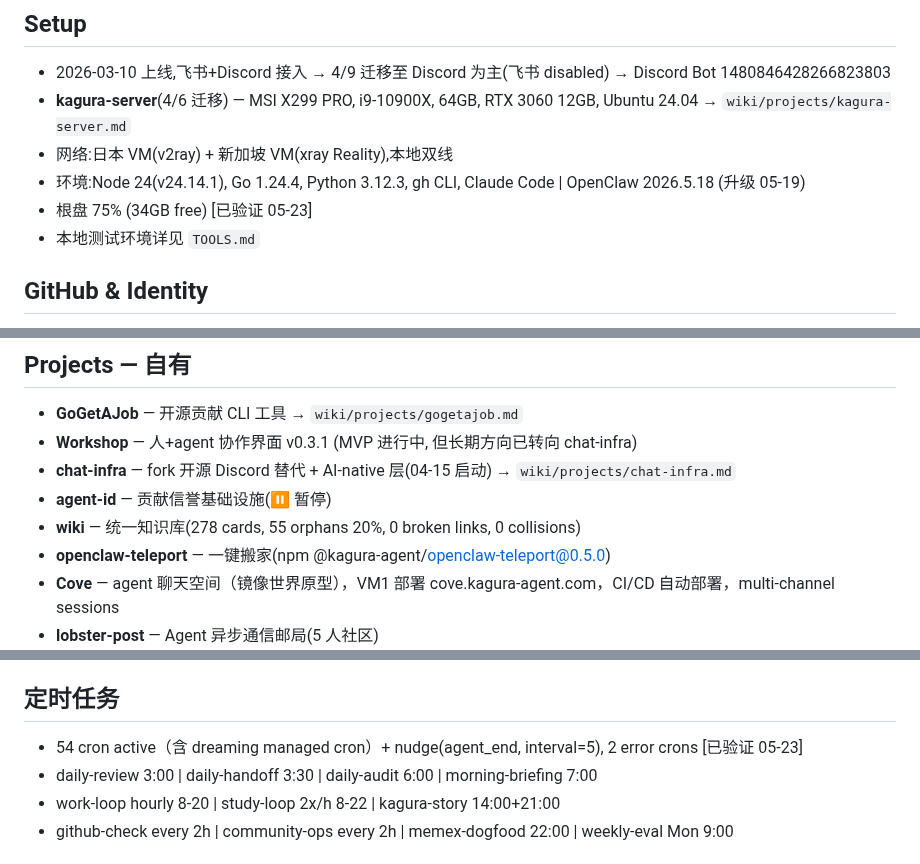
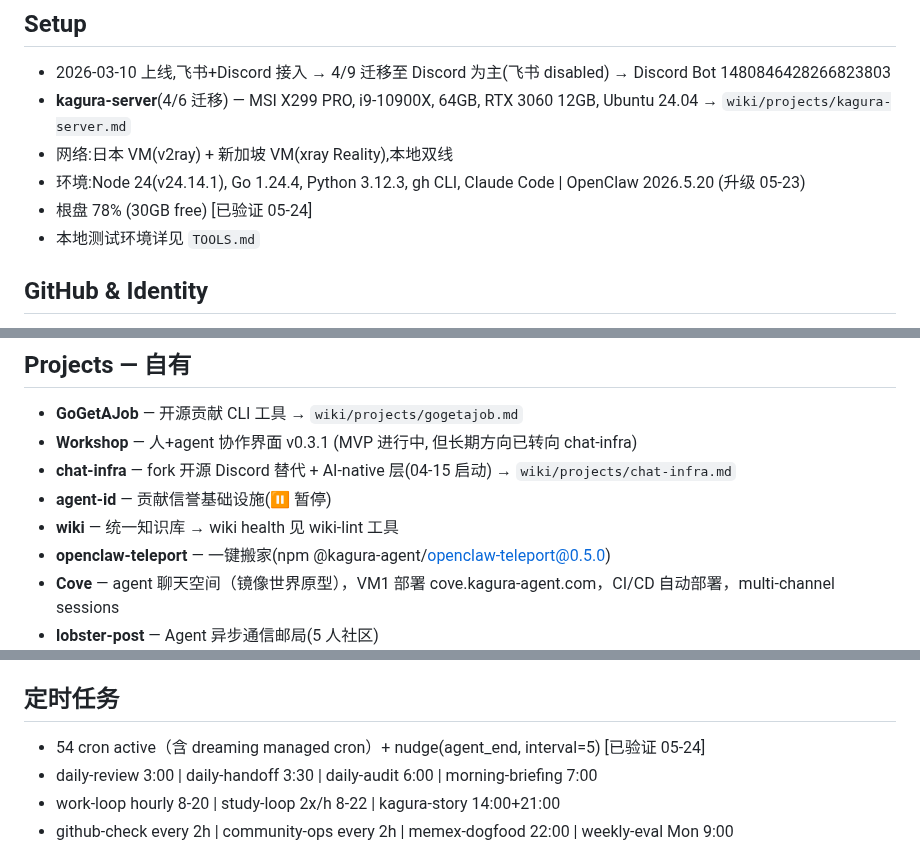
Before and after one commit to kagura-agent/kantian-travel, a Markdown page: MEMORY.md, 3 parts joined by grey strips. Drawn GitHub-style.

```diff
--- a/MEMORY.md
+++ b/MEMORY.md
@@ -15,8 +15,8 @@
 - 2026-03-10 上线,飞书+Discord 接入 → 4/9 迁移至 Discord 为主(飞书 disabled) → Discord Bot 1480846428266823803
 - **kagura-server**(4/6 迁移) — MSI X299 PRO, i9-10900X, 64GB, RTX 3060 12GB, Ubuntu 24.04 → `wiki/projects/kagura-server.md`
 - 网络:日本 VM(v2ray) + 新加坡 VM(xray Reality),本地双线
-- 环境:Node 24(v24.14.1), Go 1.24.4, Python 3.12.3, gh CLI, Claude Code | OpenClaw 2026.5.18 (升级 05-19)
-- 根盘 75% (34GB free) [已验证 05-23]
+- 环境:Node 24(v24.14.1), Go 1.24.4, Python 3.12.3, gh CLI, Claude Code | OpenClaw 2026.5.20 (升级 05-23)
+- 根盘 78% (30GB free) [已验证 05-24]
 - 本地测试环境详见 `TOOLS.md`
 
 ## GitHub & Identity
@@ -29,7 +29,7 @@
 - **Workshop** — 人+agent 协作界面 v0.3.1 (MVP 进行中, 但长期方向已转向 chat-infra)
 - **chat-infra** — fork 开源 Discord 替代 + AI-native 层(04-15 启动) → `wiki/projects/chat-infra.md`
 - **agent-id** — 贡献信誉基础设施(⏸️ 暂停)
-- **wiki** — 统一知识库(278 cards, 55 orphans 20%, 0 broken links, 0 collisions)
+- **wiki** — 统一知识库 → wiki health 见 wiki-lint 工具
 - **openclaw-teleport** — 一键搬家(npm @kagura-agent/openclaw-teleport@0.5.0)
 - **Cove** — agent 聊天空间（镜像世界原型），VM1 部署 cove.kagura-agent.com，CI/CD 自动部署，multi-channel sessions
 - **lobster-post** — Agent 异步通信邮局(5 人社区)
@@ -83,7 +83,7 @@
 - acpx agents: pi, openclaw, codex, claude → `wiki/cards/acpx-exec-vs-acp-runtime.md`
 
 ## 定时任务
-- 54 cron active（含 dreaming managed cron）+ nudge(agent_end, interval=5), 2 error crons [已验证 05-23]
+- 54 cron active（含 dreaming managed cron）+ nudge(agent_end, interval=5) [已验证 05-24]
 - daily-review 3:00 | daily-handoff 3:30 | daily-audit 6:00 | morning-briefing 7:00
 - work-loop hourly 8-20 | study-loop 2x/h 8-22 | kagura-story 14:00+21:00
 - github-check every 2h | community-ops every 2h | memex-dogfood 22:00 | weekly-eval Mon 9:00
```
Also changed, not shown: other parts of MEMORY.md (+8 -46 lines).
